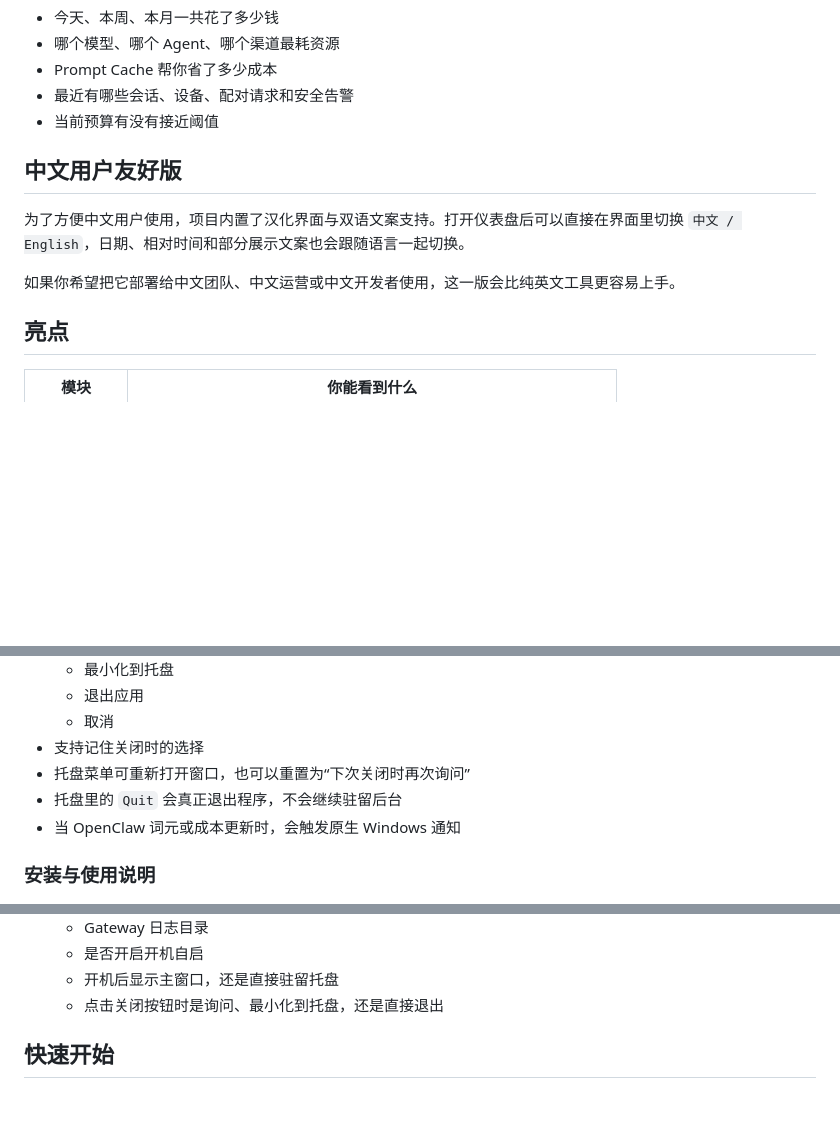
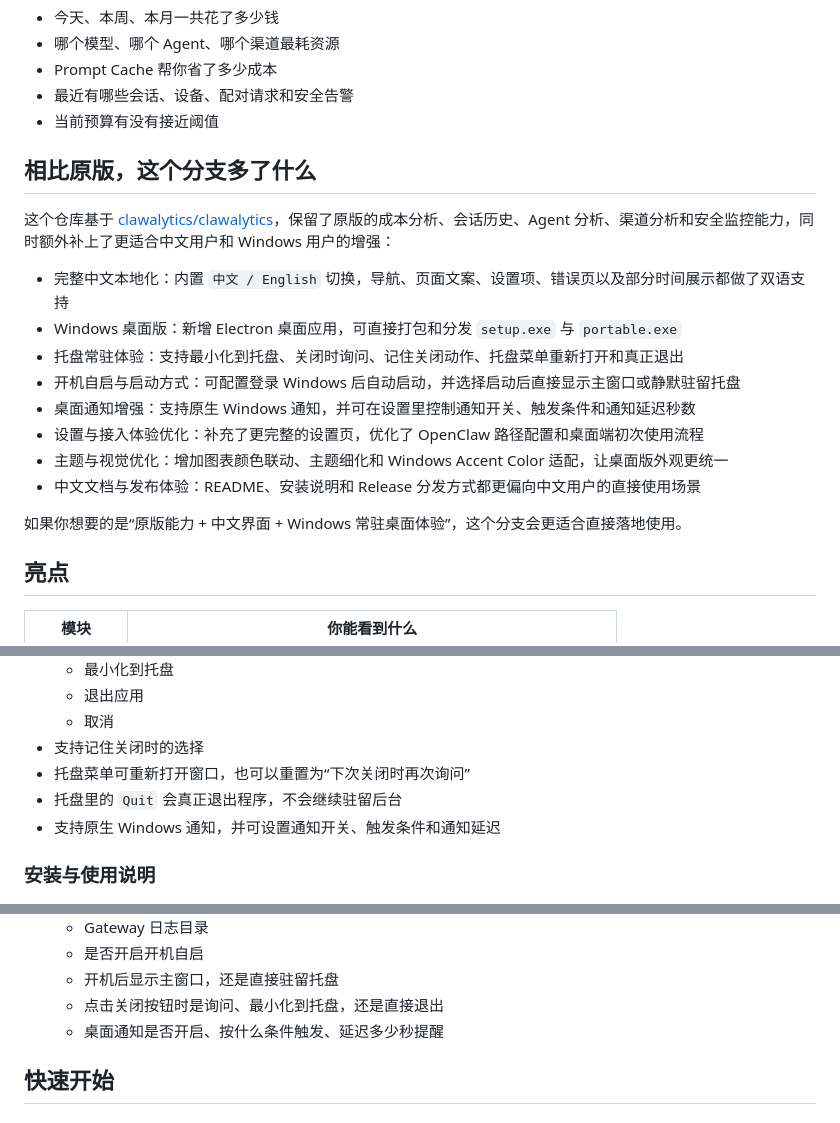
Before and after one commit to xinmo114514/clawalytics-cn, a Markdown page: README.md, 3 parts joined by grey strips. Drawn GitHub-style; blank space fills up the shorter version.

Commit message:
docs: clarify differences from upstream

```diff
--- a/README.md
+++ b/README.md
@@ -11,11 +11,20 @@ Clawalytics 把原本分散在日志、会话记录和网关事件里的信息
 - 最近有哪些会话、设备、配对请求和安全告警
 - 当前预算有没有接近阈值
 
-## 中文用户友好版
+## 相比原版，这个分支多了什么
 
-为了方便中文用户使用，项目内置了汉化界面与双语文案支持。打开仪表盘后可以直接在界面里切换 `中文 / English`，日期、相对时间和部分展示文案也会跟随语言一起切换。
+这个仓库基于 [clawalytics/clawalytics](https://github.com/clawalytics/clawalytics)，保留了原版的成本分析、会话历史、Agent 分析、渠道分析和安全监控能力，同时额外补上了更适合中文用户和 Windows 用户的增强：
 
-如果你希望把它部署给中文团队、中文运营或中文开发者使用，这一版会比纯英文工具更容易上手。
+- 完整中文本地化：内置 `中文 / English` 切换，导航、页面文案、设置项、错误页以及部分时间展示都做了双语支持
+- Windows 桌面版：新增 Electron 桌面应用，可直接打包和分发 `setup.exe` 与 `portable.exe`
+- 托盘常驻体验：支持最小化到托盘、关闭时询问、记住关闭动作、托盘菜单重新打开和真正退出
+- 开机自启与启动方式：可配置登录 Windows 后自动启动，并选择启动后直接显示主窗口或静默驻留托盘
+- 桌面通知增强：支持原生 Windows 通知，并可在设置里控制通知开关、触发条件和通知延迟秒数
+- 设置与接入体验优化：补充了更完整的设置页，优化了 OpenClaw 路径配置和桌面端初次使用流程
+- 主题与视觉优化：增加图表颜色联动、主题细化和 Windows Accent Color 适配，让桌面版外观更统一
+- 中文文档与发布体验：README、安装说明和 Release 分发方式都更偏向中文用户的直接使用场景
+
+如果你想要的是“原版能力 + 中文界面 + Windows 常驻桌面体验”，这个分支会更适合直接落地使用。
 
 ## 亮点
 
@@ -48,7 +57,7 @@ Clawalytics 把原本分散在日志、会话记录和网关事件里的信息
 - 支持记住关闭时的选择
 - 托盘菜单可重新打开窗口，也可以重置为“下次关闭时再次询问”
 - 托盘里的 `Quit` 会真正退出程序，不会继续驻留后台
-- 当 OpenClaw 词元或成本更新时，会触发原生 Windows 通知
+- 支持原生 Windows 通知，并可设置通知开关、触发条件和通知延迟
 
 ### 安装与使用说明
 
@@ -64,6 +73,7 @@ Clawalytics 把原本分散在日志、会话记录和网关事件里的信息
   - 是否开启开机自启
   - 开机后显示主窗口，还是直接驻留托盘
   - 点击关闭按钮时是询问、最小化到托盘，还是直接退出
+  - 桌面通知是否开启、按什么条件触发、延迟多少秒提醒
 
 ## 快速开始
 
```
